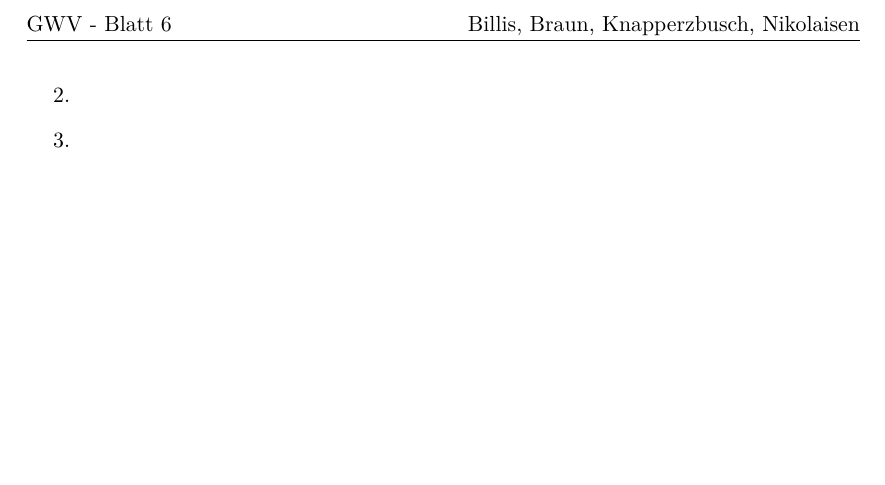
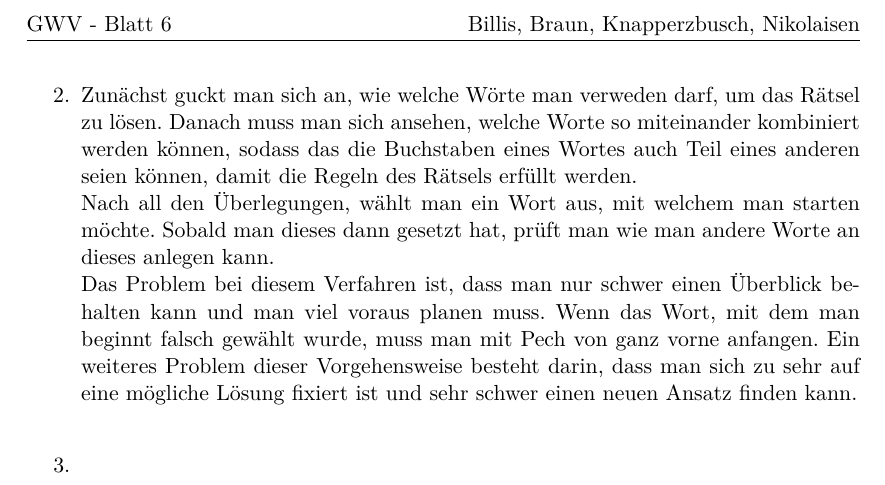
Before and after one commit to lenerd/GWV, a LaTeX document (blatt_06/gwv_blatt_06.tex): part of page 3 of 3, cut so that both start at the same text, the shorter picture padded with empty space. Compiled offline with pdfLaTeX.

Commit message:
Aufgabe 2

```diff
--- a/blatt_06/gwv_blatt_06.tex
+++ b/blatt_06/gwv_blatt_06.tex
@@ -181,6 +181,15 @@
         \end{landscape}
 
     \item
+	Zunächst guckt man sich an, wie welche Wörte man verweden darf, um das Rätsel zu lösen. Danach
+	muss man sich ansehen, welche Worte so miteinander kombiniert werden können, sodass das die Buchstaben
+	eines Wortes auch Teil eines anderen seien können, damit die Regeln des Rätsels erfüllt werden. \\
+	Nach all den Überlegungen, wählt man ein Wort aus, mit welchem man starten möchte. Sobald man dieses
+	dann gesetzt hat, prüft man wie man andere Worte an dieses anlegen kann. \\
+	Das Problem bei diesem Verfahren ist, dass man nur schwer einen Überblick behalten kann und man viel
+	voraus planen muss. Wenn das Wort, mit dem man beginnt falsch gewählt wurde, muss man mit Pech von
+	ganz vorne anfangen. Ein weiteres Problem dieser Vorgehensweise besteht darin, dass man sich zu sehr
+	auf eine mögliche Lösung fixiert ist und sehr schwer einen neuen Ansatz finden kann. \\
 
     \item
 
```
